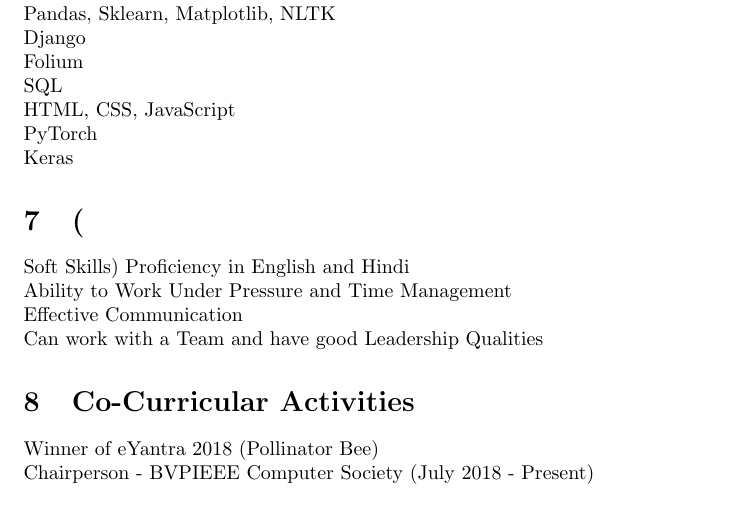
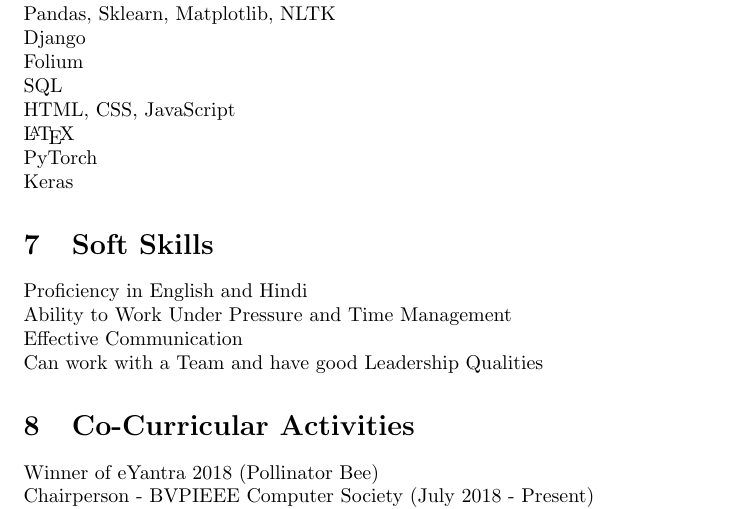
Before and after one commit to Anni511/AniruddhaChauhan_Resume, a LaTeX CV (Resume.tex): part of page 3 of 4, cut so that both start at the same text. Compiled offline with pdfLaTeX.

Commit message:
Adding Latex to Technical Skills

```diff
--- a/Resume.tex
+++ b/Resume.tex
@@ -65,10 +65,11 @@
 \\ Folium
 \\SQL
 \\HTML, CSS, JavaScript
+\\\LaTeX
 \\PyTorch
 \\Keras
 
-\section(Soft Skills)
+\section{Soft Skills}
 Proficiency in English and Hindi
 \\Ability to Work Under Pressure and Time Management
 \\ Effective Communication
```
Also changed, not shown: Resume.pdf, 1 other file.
